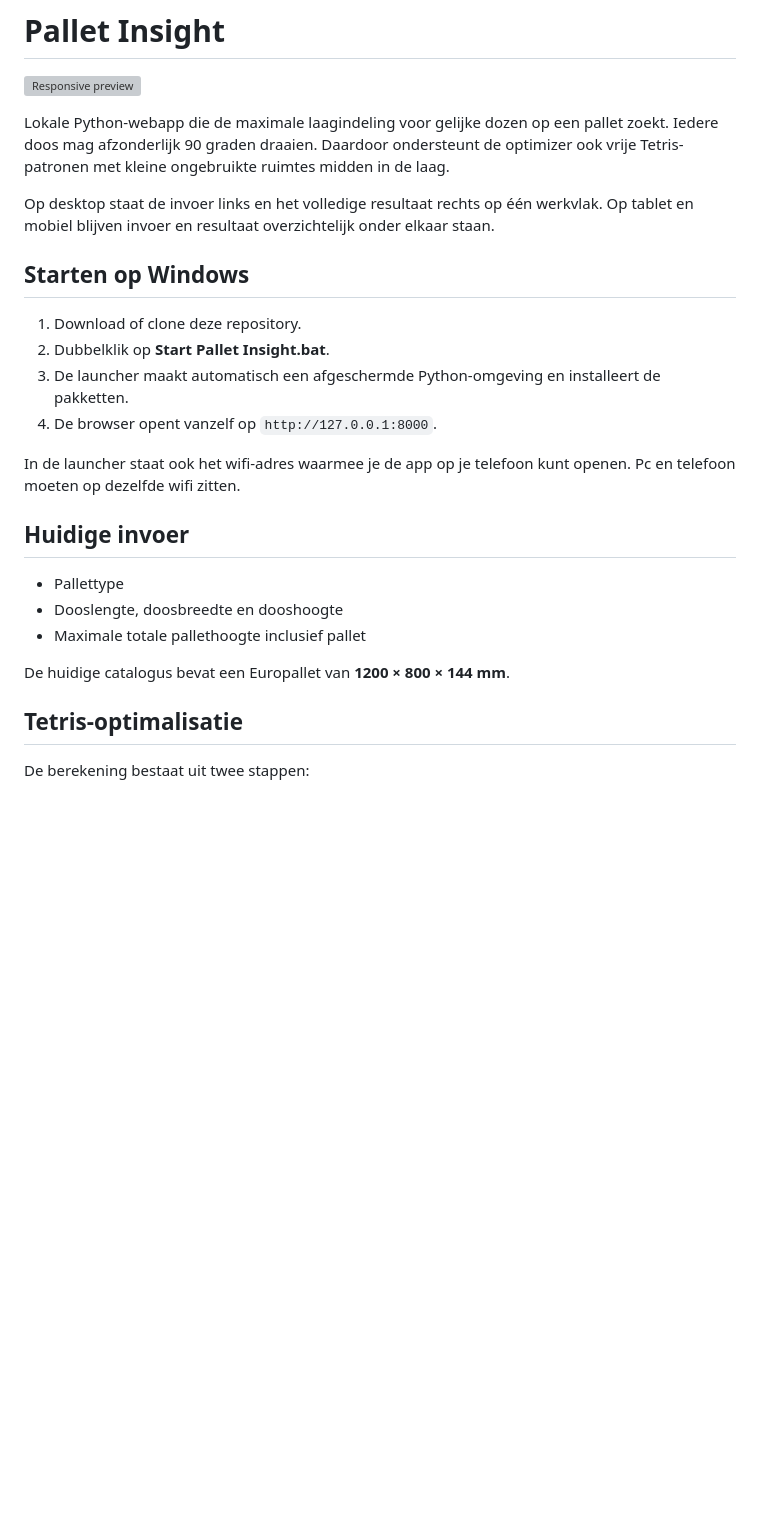
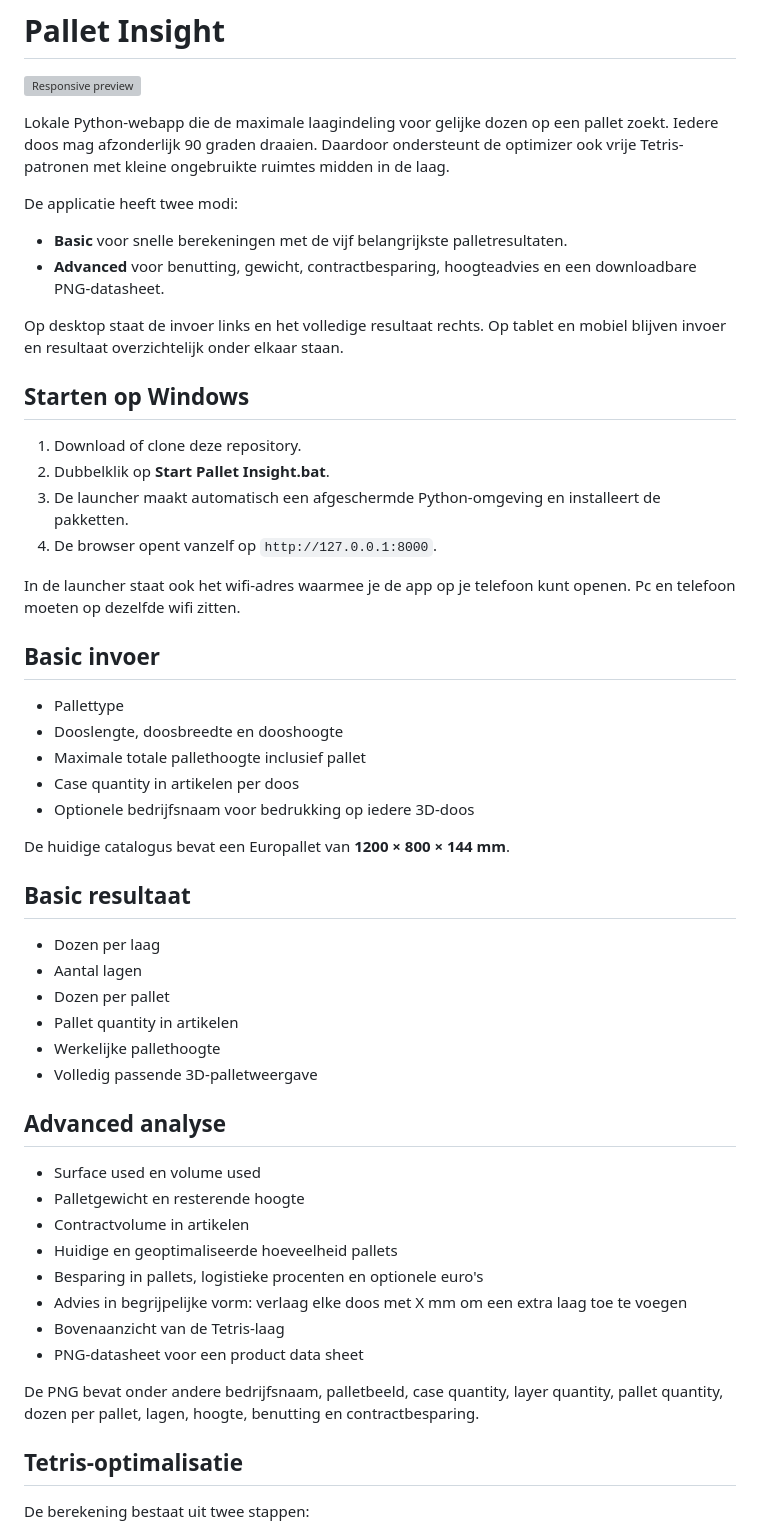
Before and after one commit to tommyvercettiseh/palletoptimizer, a Markdown page: README.md, the part around one of its changes. GitHub-like rendering; blank space fills up the shorter version; grey boxes are pictures that could not be loaded.

Commit message:
Document Basic Advanced and branded export workflow

```diff
--- a/README.md
+++ b/README.md
@@ -4,7 +4,12 @@
 
 Lokale Python-webapp die de maximale laagindeling voor gelijke dozen op een pallet zoekt. Iedere doos mag afzonderlijk 90 graden draaien. Daardoor ondersteunt de optimizer ook vrije Tetris-patronen met kleine ongebruikte ruimtes midden in de laag.
 
-Op desktop staat de invoer links en het volledige resultaat rechts op één werkvlak. Op tablet en mobiel blijven invoer en resultaat overzichtelijk onder elkaar staan.
+De applicatie heeft twee modi:
+
+- **Basic** voor snelle berekeningen met de vijf belangrijkste palletresultaten.
+- **Advanced** voor benutting, gewicht, contractbesparing, hoogteadvies en een downloadbare PNG-datasheet.
+
+Op desktop staat de invoer links en het volledige resultaat rechts. Op tablet en mobiel blijven invoer en resultaat overzichtelijk onder elkaar staan.
 
 ## Starten op Windows
 
@@ -15,13 +20,37 @@ Op desktop staat de invoer links en het volledige resultaat rechts op één werk
 
 In de launcher staat ook het wifi-adres waarmee je de app op je telefoon kunt openen. Pc en telefoon moeten op dezelfde wifi zitten.
 
-## Huidige invoer
+## Basic invoer
 
-* Pallettype
-* Dooslengte, doosbreedte en dooshoogte
-* Maximale totale pallethoogte inclusief pallet
+- Pallettype
+- Dooslengte, doosbreedte en dooshoogte
+- Maximale totale pallethoogte inclusief pallet
+- Case quantity in artikelen per doos
+- Optionele bedrijfsnaam voor bedrukking op iedere 3D-doos
 
 De huidige catalogus bevat een Europallet van **1200 × 800 × 144 mm**.
+
+## Basic resultaat
+
+- Dozen per laag
+- Aantal lagen
+- Dozen per pallet
+- Pallet quantity in artikelen
+- Werkelijke pallethoogte
+- Volledig passende 3D-palletweergave
+
+## Advanced analyse
+
+- Surface used en volume used
+- Palletgewicht en resterende hoogte
+- Contractvolume in artikelen
+- Huidige en geoptimaliseerde hoeveelheid pallets
+- Besparing in pallets, logistieke procenten en optionele euro's
+- Advies in begrijpelijke vorm: verlaag elke doos met X mm om een extra laag toe te voegen
+- Bovenaanzicht van de Tetris-laag
+- PNG-datasheet voor een product data sheet
+
+De PNG bevat onder andere bedrijfsnaam, palletbeeld, case quantity, layer quantity, pallet quantity, dozen per pallet, lagen, hoogte, benutting en contractbesparing.
 
 ## Tetris-optimalisatie
 
```
Also changed, not shown: other parts of README.md (+20 -27 lines).
